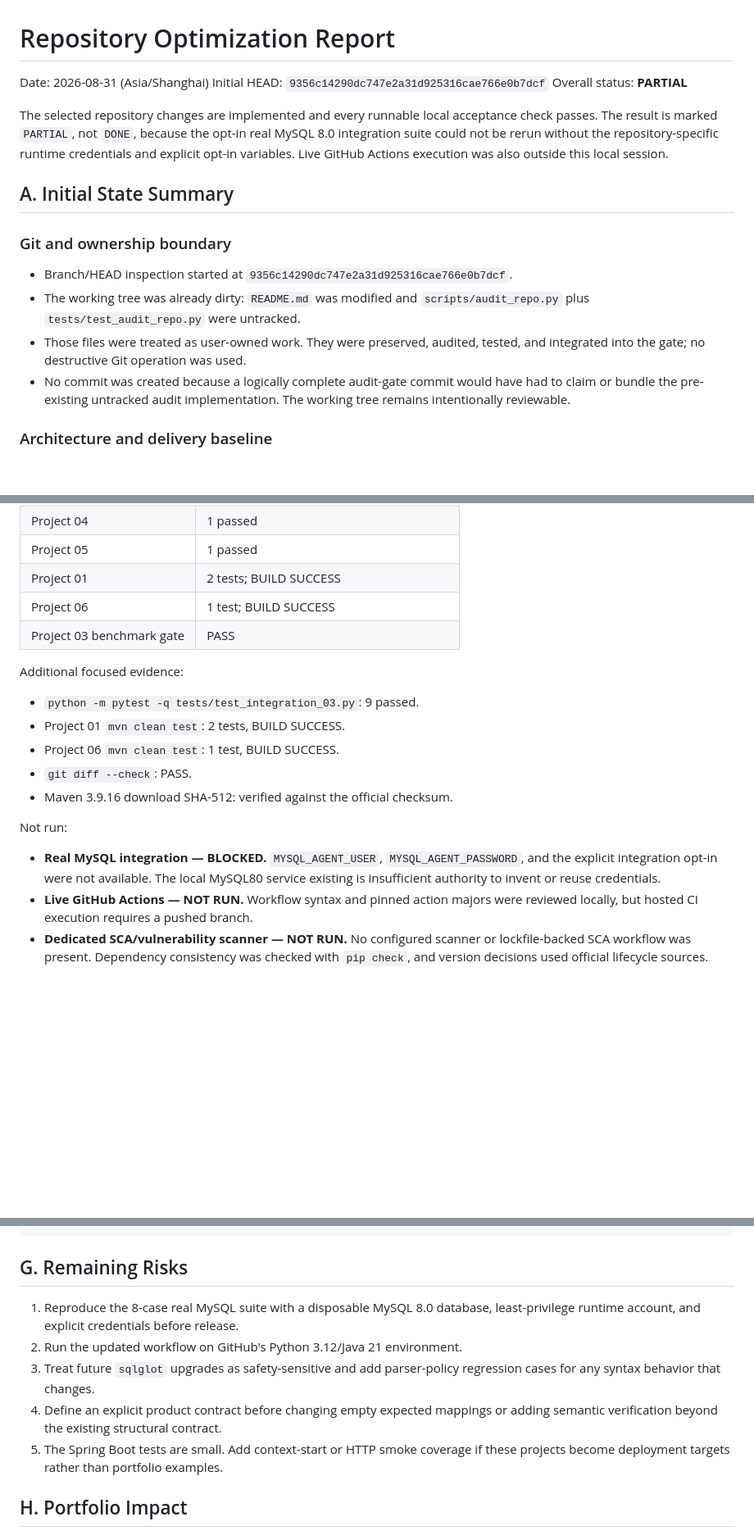
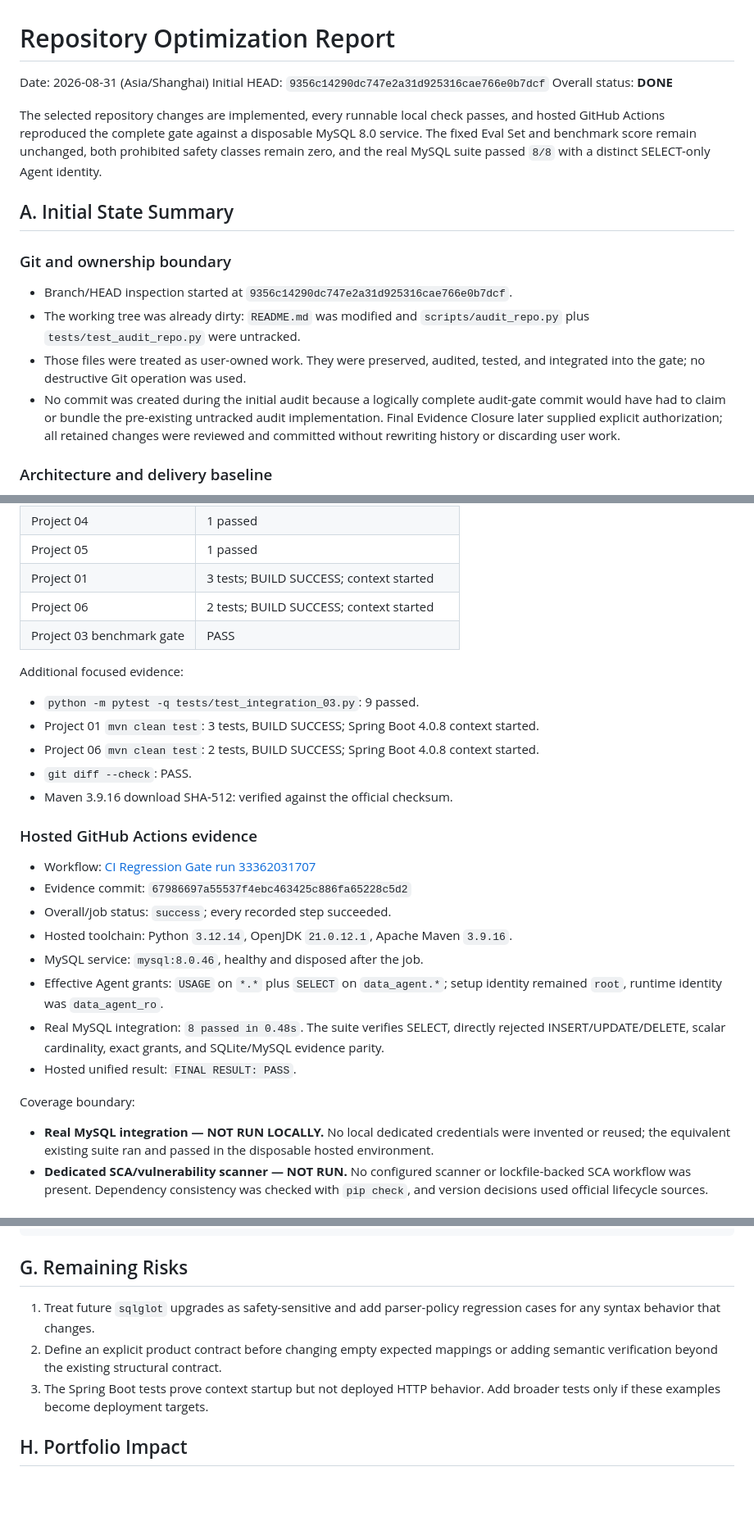
Before and after one commit to 1yu-an/evaluation-first-governed-data-agent, a Markdown page: OPTIMIZATION_REPORT.md, 3 parts joined by grey strips. Shown at 82% size. GitHub-like rendering; blank space fills up the shorter version.

Commit message:
docs: record hosted acceptance evidence

```diff
--- a/OPTIMIZATION_REPORT.md
+++ b/OPTIMIZATION_REPORT.md
@@ -2,13 +2,13 @@
 
 Date: 2026-08-31 (Asia/Shanghai)
 Initial HEAD: `9356c14290dc747e2a31d925316cae766e0b7dcf`
-Overall status: **PARTIAL**
+Overall status: **DONE**
 
-The selected repository changes are implemented and every runnable local
-acceptance check passes. The result is marked `PARTIAL`, not `DONE`, because
-the opt-in real MySQL 8.0 integration suite could not be rerun without the
-repository-specific runtime credentials and explicit opt-in variables. Live
-GitHub Actions execution was also outside this local session.
+The selected repository changes are implemented, every runnable local check
+passes, and hosted GitHub Actions reproduced the complete gate against a
+disposable MySQL 8.0 service. The fixed Eval Set and benchmark score remain
+unchanged, both prohibited safety classes remain zero, and the real MySQL suite
+passed `8/8` with a distinct SELECT-only Agent identity.
 
 ## A. Initial State Summary
 
@@ -19,9 +19,11 @@ GitHub Actions execution was also outside this local session.
   `scripts/audit_repo.py` plus `tests/test_audit_repo.py` were untracked.
 - Those files were treated as user-owned work. They were preserved, audited,
   tested, and integrated into the gate; no destructive Git operation was used.
-- No commit was created because a logically complete audit-gate commit would
-  have had to claim or bundle the pre-existing untracked audit implementation.
-  The working tree remains intentionally reviewable.
+- No commit was created during the initial audit because a logically complete
+  audit-gate commit would have had to claim or bundle the pre-existing
+  untracked audit implementation. Final Evidence Closure later supplied
+  explicit authorization; all retained changes were reviewed and committed
+  without rewriting history or discarding user work.
 
 ### Architecture and delivery baseline
 
@@ -206,26 +218,41 @@ Result: `FINAL RESULT: PASS`
 | Project 03 | 172 passed, 1 skipped, 13 subtests passed |
 | Project 04 | 1 passed |
 | Project 05 | 1 passed |
-| Project 01 | 2 tests; BUILD SUCCESS |
-| Project 06 | 1 test; BUILD SUCCESS |
+| Project 01 | 3 tests; BUILD SUCCESS; context started |
+| Project 06 | 2 tests; BUILD SUCCESS; context started |
 | Project 03 benchmark gate | PASS |
 
 Additional focused evidence:
 
 - `python -m pytest -q tests/test_integration_03.py`: 9 passed.
-- Project 01 `mvn clean test`: 2 tests, BUILD SUCCESS.
-- Project 06 `mvn clean test`: 1 test, BUILD SUCCESS.
+- Project 01 `mvn clean test`: 3 tests, BUILD SUCCESS; Spring Boot 4.0.8
+  context started.
+- Project 06 `mvn clean test`: 2 tests, BUILD SUCCESS; Spring Boot 4.0.8
+  context started.
 - `git diff --check`: PASS.
 - Maven 3.9.16 download SHA-512: verified against the official checksum.
 
-Not run:
+### Hosted GitHub Actions evidence
 
-- **Real MySQL integration — BLOCKED.** `MYSQL_AGENT_USER`,
-  `MYSQL_AGENT_PASSWORD`, and the explicit integration opt-in were not
-  available. The local MySQL80 service existing is insufficient authority to
-  invent or reuse credentials.
-- **Live GitHub Actions — NOT RUN.** Workflow syntax and pinned action majors
-  were reviewed locally, but hosted CI execution requires a pushed branch.
+- Workflow: [CI Regression Gate run 33362031707](https://github.com/1yu-an/evaluation-first-governed-data-agent/actions/runs/33362031707)
+- Evidence commit: `67986697a55537f4ebc463425c886fa65228c5d2`
+- Overall/job status: `success`; every recorded step succeeded.
+- Hosted toolchain: Python `3.12.14`, OpenJDK `21.0.12.1`, Apache Maven
+  `3.9.16`.
+- MySQL service: `mysql:8.0.46`, healthy and disposed after the job.
+- Effective Agent grants: `USAGE` on `*.*` plus `SELECT` on
+  `data_agent.*`; setup identity remained `root`, runtime identity was
+  `data_agent_ro`.
+- Real MySQL integration: `8 passed in 0.48s`. The suite verifies SELECT,
+  directly rejected INSERT/UPDATE/DELETE, scalar cardinality, exact grants,
+  and SQLite/MySQL evidence parity.
+- Hosted unified result: `FINAL RESULT: PASS`.
+
+Coverage boundary:
+
+- **Real MySQL integration — NOT RUN LOCALLY.** No local dedicated credentials
+  were invented or reused; the equivalent existing suite ran and passed in the
+  disposable hosted environment.
 - **Dedicated SCA/vulnerability scanner — NOT RUN.** No configured scanner or
   lockfile-backed SCA workflow was present. Dependency consistency was checked
   with `pip check`, and version decisions used official lifecycle sources.
@@ -264,15 +291,12 @@ UNSAFE_ALLOW=0 cases=none
 
 ## G. Remaining Risks
 
-1. Reproduce the 8-case real MySQL suite with a disposable MySQL 8.0 database,
-   least-privilege runtime account, and explicit credentials before release.
-2. Run the updated workflow on GitHub's Python 3.12/Java 21 environment.
-3. Treat future `sqlglot` upgrades as safety-sensitive and add parser-policy
+1. Treat future `sqlglot` upgrades as safety-sensitive and add parser-policy
    regression cases for any syntax behavior that changes.
-4. Define an explicit product contract before changing empty expected mappings
+2. Define an explicit product contract before changing empty expected mappings
    or adding semantic verification beyond the existing structural contract.
-5. The Spring Boot tests are small. Add context-start or HTTP smoke coverage if
-   these projects become deployment targets rather than portfolio examples.
+3. The Spring Boot tests prove context startup but not deployed HTTP behavior.
+   Add broader tests only if these examples become deployment targets.
 
 ## H. Portfolio Impact
 
```
Also changed, not shown: other parts of OPTIMIZATION_REPORT.md (+21 -8 lines), CURRENT_STATE.md (+13 -7 lines).
